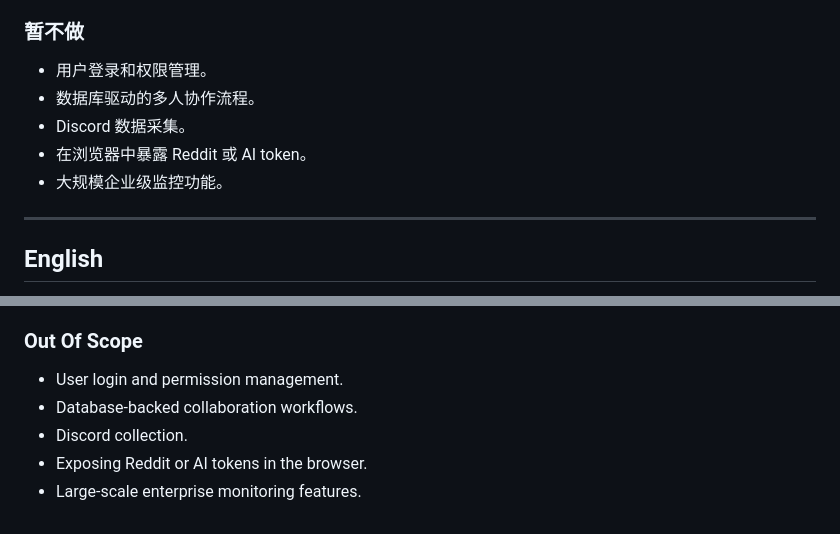
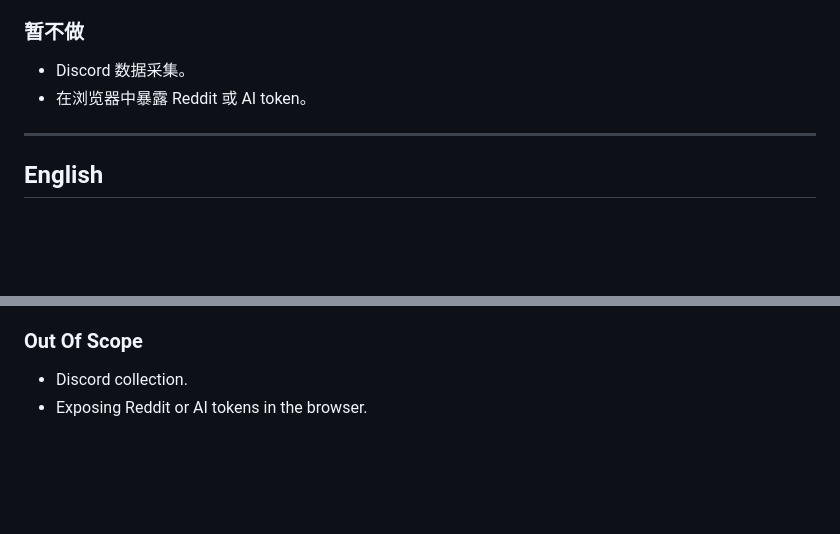
Before and after one commit to koalaa677/roblox-reddit-insight-lab, a Markdown page: README.md, 2 parts joined by grey strips. GitHub-like rendering; blank space fills up the shorter version.

Commit message:
Update README
Removed out of scope items from the README.

```diff
--- a/README.md
+++ b/README.md
@@ -184,11 +184,8 @@ docs/deployment-guide.md
 
 ### 暂不做
 
-- 用户登录和权限管理。
-- 数据库驱动的多人协作流程。
 - Discord 数据采集。
 - 在浏览器中暴露 Reddit 或 AI token。
-- 大规模企业级监控功能。
 
 ---
 
@@ -374,8 +371,5 @@ docs/deployment-guide.md
 
 ### Out Of Scope
 
-- User login and permission management.
-- Database-backed collaboration workflows.
 - Discord collection.
 - Exposing Reddit or AI tokens in the browser.
-- Large-scale enterprise monitoring features.
```
